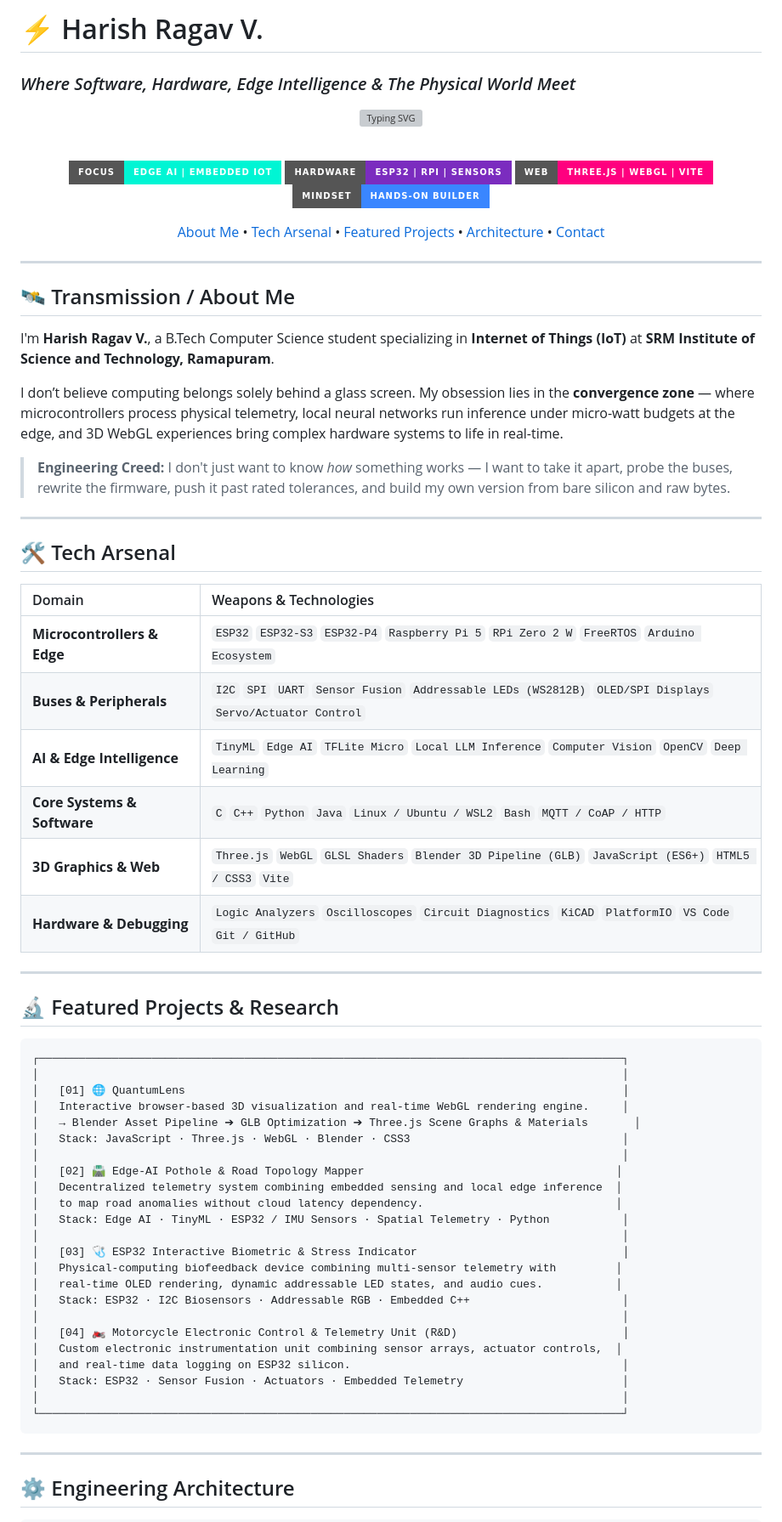
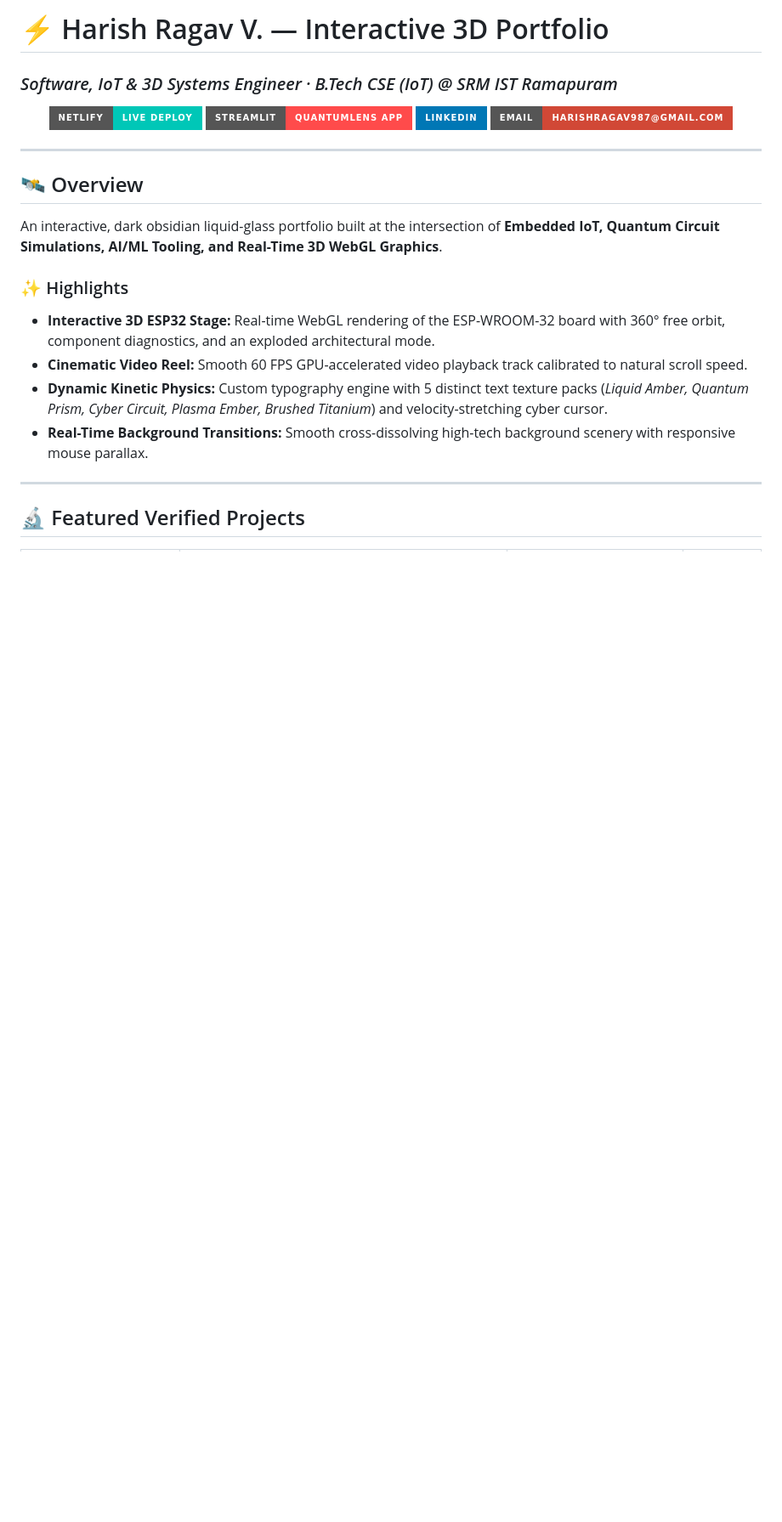
Before and after one commit to Computer-Nerdy/nxu-portfolio, a Markdown page: README.md, the part around one of its changes. Shown at 85% size. GitHub-like rendering; badges without logos; blank space fills up the shorter version; grey boxes are pictures that could not be loaded.

Commit message:
Update README.md with complete project overview, live links, and 3D WebGL architecture

````diff
--- a/README.md
+++ b/README.md
@@ -1,87 +1,28 @@
-# ⚡ Harish Ragav V.
-### *Where Software, Hardware, Edge Intelligence & The Physical World Meet*
+# ⚡ Harish Ragav V. — Interactive 3D Portfolio
+### *Software, IoT & 3D Systems Engineer · B.Tech CSE (IoT) @ SRM IST Ramapuram*
 
 <div align="center">
 
-[![Typing SVG](https://readme-typing-svg.demolab.com?font=Fira+Code&weight=600&size=20&duration=3000&pause=1000&color=00F5D4&center=true&vCenter=true&width=650&lines=B.Tech+CSE+(IoT)+%40+SRM+IST;Embedded+Systems+%26+Edge+AI+Explorer;Three.js+%26+Interactive+3D+Web+Developer;Building+Hardware-Software+Hybrids;Build+%E2%86%92+Break+%E2%86%92+Understand+%E2%86%92+Repeat)](https://git.io/typing-svg)
-
-<br/>
-
-<p align="center">
-  <img src="https://img.shields.io/badge/Focus-Edge_AI_%7C_Embedded_IoT-00F5D4?style=for-the-badge&logoColor=black" alt="Focus" />
-  <img src="https://img.shields.io/badge/Hardware-ESP32_%7C_RPi_%7C_Sensors-7B2CBF?style=for-the-badge&logoColor=white" alt="Hardware" />
-  <img src="https://img.shields.io/badge/Web-Three.js_%7C_WebGL_%7C_Vite-FF007F?style=for-the-badge&logoColor=white" alt="Web" />
-  <img src="https://img.shields.io/badge/Mindset-Hands--On_Builder-3A86FF?style=for-the-badge&logoColor=white" alt="Mindset" />
-</p>
-
-<p align="center">
-  <a href="#-about-me">About Me</a> •
-  <a href="#-tech-arsenal">Tech Arsenal</a> •
-  <a href="#-featured-projects--research">Featured Projects</a> •
-  <a href="#-engineering-architecture">Architecture</a> •
-  <a href="#-get-in-touch">Contact</a>
-</p>
-
----
-
-</div>
-
-## 🛰️ Transmission / About Me
-
-I'm **Harish Ragav V.**, a B.Tech Computer Science student specializing in **Internet of Things (IoT)** at **SRM Institute of Science and Technology, Ramapuram**.
-
-I don’t believe computing belongs solely behind a glass screen. My obsession lies in the **convergence zone** — where microcontrollers process physical telemetry, local neural networks run inference under micro-watt budgets at the edge, and 3D WebGL experiences bring complex hardware systems to life in real-time.
-
-> **Engineering Creed:** I don't just want to know *how* something works — I want to take it apart, probe the buses, rewrite the firmware, push it past rated tolerances, and build my own version from bare silicon and raw bytes.
-
----
-
-## 🛠️ Tech Arsenal
-
-<div align="center">
-
-| Domain | Weapons & Technologies |
-| :--- | :--- |
-| **Microcontrollers & Edge** | `ESP32` `ESP32-S3` `ESP32-P4` `Raspberry Pi 5` `RPi Zero 2 W` `FreeRTOS` `Arduino Ecosystem` |
-| **Buses & Peripherals** | `I2C` `SPI` `UART` `Sensor Fusion` `Addressable LEDs (WS2812B)` `OLED/SPI Displays` `Servo/Actuator Control` |
-| **AI & Edge Intelligence** | `TinyML` `Edge AI` `TFLite Micro` `Local LLM Inference` `Computer Vision` `OpenCV` `Deep Learning` |
-| **Core Systems & Software** | `C` `C++` `Python` `Java` `Linux / Ubuntu / WSL2` `Bash` `MQTT / CoAP / HTTP` |
-| **3D Graphics & Web** | `Three.js` `WebGL` `GLSL Shaders` `Blender 3D Pipeline (GLB)` `JavaScript (ES6+)` `HTML5 / CSS3` `Vite` |
-| **Hardware & Debugging** | `Logic Analyzers` `Oscilloscopes` `Circuit Diagnostics` `KiCAD` `PlatformIO` `VS Code` `Git / GitHub` |
+[![Live Demo](https://img.shields.io/badge/Netlify-Live_Deploy-00C7B7?style=for-the-badge&logo=netlify&logoColor=white)](https://quantum-rf-anomaly-detection.netlify.app/)
+[![QuantumLens](https://img.shields.io/badge/Streamlit-QuantumLens_App-FF4B4B?style=for-the-badge&logo=streamlit&logoColor=white)](https://quantumlenscb.streamlit.app/)
+[![LinkedIn](https://img.shields.io/badge/LinkedIn-0077B5?style=for-the-badge&logo=linkedin&logoColor=white)](https://www.linkedin.com/in/harish-ragav-ab92bb287)
+[![Email](https://img.shields.io/badge/Email-harishragav987%40gmail.com-D14836?style=for-the-badge&logo=gmail&logoColor=white)](mailto:harishragav987@gmail.com)
 
 </div>
 
 ---
 
-## 🔬 Featured Projects & Research
+## 🛰️ Overview
 
-```
-┌────────────────────────────────────────────────────────────────────────────────────────┐
-│                                                                                        │
-│   [01] 🌐 QuantumLens                                                                  │
-│   Interactive browser-based 3D visualization and real-time WebGL rendering engine.     │
-│   → Blender Asset Pipeline ➔ GLB Optimization ➔ Three.js Scene Graphs & Materials       │
-│   Stack: JavaScript · Three.js · WebGL · Blender · CSS3                                │
-│                                                                                        │
-│   [02] 🛣️ Edge-AI Pothole & Road Topology Mapper                                      │
-│   Decentralized telemetry system combining embedded sensing and local edge inference  │
-│   to map road anomalies without cloud latency dependency.                             │
-│   Stack: Edge AI · TinyML · ESP32 / IMU Sensors · Spatial Telemetry · Python           │
-│                                                                                        │
-│   [03] 🩺 ESP32 Interactive Biometric & Stress Indicator                               │
-│   Physical-computing biofeedback device combining multi-sensor telemetry with         │
-│   real-time OLED rendering, dynamic addressable LED states, and audio cues.           │
-│   Stack: ESP32 · I2C Biosensors · Addressable RGB · Embedded C++                       │
-│                                                                                        │
-│   [04] 🏍️ Motorcycle Electronic Control & Telemetry Unit (R&D)                         │
-│   Custom electronic instrumentation unit combining sensor arrays, actuator controls,  │
-│   and real-time data logging on ESP32 silicon.                                         │
-│   Stack: ESP32 · Sensor Fusion · Actuators · Embedded Telemetry                        │
-│                                                                                        │
-└────────────────────────────────────────────────────────────────────────────────────────┘
-```
+An interactive, dark obsidian liquid-glass portfolio built at the intersection of **Embedded IoT, Quantum Circuit Simulations, AI/ML Tooling, and Real-Time 3D WebGL Graphics**.
+
+### ✨ Highlights
+* **Interactive 3D ESP32 Stage:** Real-time WebGL rendering of the ESP-WROOM-32 board with 360° free orbit, component diagnostics, and an exploded architectural mode.
+* **Cinematic Video Reel:** Smooth 60 FPS GPU-accelerated video playback track calibrated to natural scroll speed.
+* **Dynamic Kinetic Physics:** Custom typography engine with 5 distinct text texture packs (*Liquid Amber, Quantum Prism, Cyber Circuit, Plasma Ember, Brushed Titanium*) and velocity-stretching cyber cursor.
+* **Real-Time Background Transitions:** Smooth cross-dissolving high-tech background scenery with responsive mouse parallax.
 
 ---
 
-## ⚙️ Engineering Architecture
+## 🔬 Featured Verified Projects
 
````
Also changed, not shown: other parts of README.md (+25 -39 lines).
